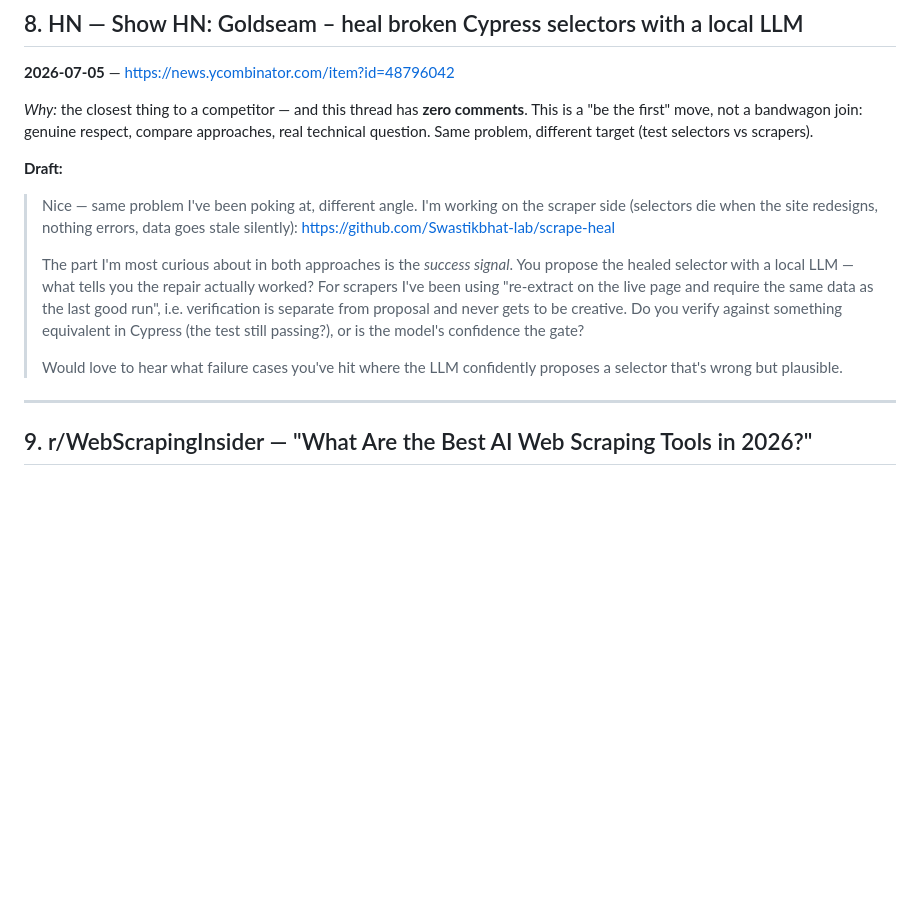
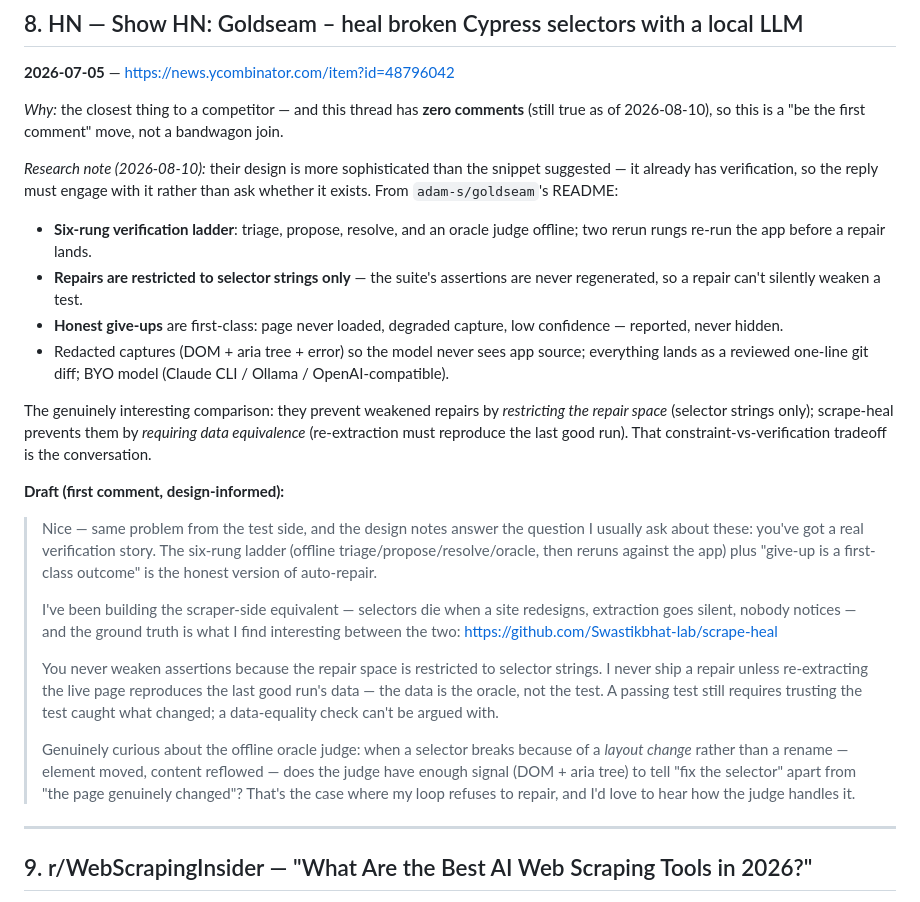
Before and after one commit to Swastikbhat-lab/scrape-heal, a Markdown page: marketing/ten-user-move.md, the part around the change. Rendered like a GitHub page; blank space fills up the shorter version.

Commit message:
Rewrite the Goldseam reply from its actual design details
The thread still has zero comments, so the fully-informed reply comes from
adam-s/goldseam's README: a six-rung verification ladder (offline
triage/propose/resolve/oracle judge + two app reruns), redacted captures,
honest give-ups, and repairs restricted to selector strings so assertions
can never be weakened. The reply now engages that design instead of asking
whether verification exists, and surfaces the real tradeoff: Goldseam
prevents weakened repairs by constraining the repair space, scrape-heal by
requiring data equivalence against the last good run. The #10
"different-from-Goldseam" archetype is informed the same way.

🤖 Generated with Codebuff
Co-Authored-By: Codebuff <noreply@codebuff.com>

```diff
--- a/marketing/ten-user-move.md
+++ b/marketing/ten-user-move.md
@@ -213,26 +213,52 @@ a bad selector setup" — the thread is ripe for the baseline-validation framing
 ## 8. HN — Show HN: Goldseam – heal broken Cypress selectors with a local LLM
 **2026-07-05** — https://news.ycombinator.com/item?id=48796042
 
-*Why:* the closest thing to a competitor — and this thread has **zero comments**.
-This is a "be the first" move, not a bandwagon join: genuine respect, compare
-approaches, real technical question. Same problem, different target (test
-selectors vs scrapers).
+*Why:* the closest thing to a competitor — and this thread has **zero comments**
+(still true as of 2026-08-10), so this is a "be the first comment" move, not a
+bandwagon join.
 
-**Draft:**
-> Nice — same problem I've been poking at, different angle. I'm working on the
-> scraper side (selectors die when the site redesigns, nothing errors, data goes
-> stale silently): https://github.com/Swastikbhat-lab/scrape-heal
+*Research note (2026-08-10):* their design is more sophisticated than the
+snippet suggested — it already has verification, so the reply must engage with
+it rather than ask whether it exists. From `adam-s/goldseam`'s README:
+
+- **Six-rung verification ladder**: triage, propose, resolve, and an oracle
+  judge offline; two rerun rungs re-run the app before a repair lands.
+- **Repairs are restricted to selector strings only** — the suite's assertions
+  are never regenerated, so a repair can't silently weaken a test.
+- **Honest give-ups** are first-class: page never loaded, degraded capture,
+  low confidence — reported, never hidden.
+- Redacted captures (DOM + aria tree + error) so the model never sees app
+  source; everything lands as a reviewed one-line git diff; BYO model
+  (Claude CLI / Ollama / OpenAI-compatible).
+
+The genuinely interesting comparison: they prevent weakened repairs by
+*restricting the repair space* (selector strings only); scrape-heal prevents
+them by *requiring data equivalence* (re-extraction must reproduce the last
+good run). That constraint-vs-verification tradeoff is the conversation.
+
+**Draft (first comment, design-informed):**
+> Nice — same problem from the test side, and the design notes answer the
+> question I usually ask about these: you've got a real verification story.
+> The six-rung ladder (offline triage/propose/resolve/oracle, then reruns
+> against the app) plus "give-up is a first-class outcome" is the honest
+> version of auto-repair.
 >
-> The part I'm most curious about in both approaches is the *success signal*.
-> You propose the healed selector with a local LLM — what tells you the repair
-> actually worked? For scrapers I've been using "re-extract on the live page and
-> require the same data as the last good run", i.e. verification is separate
-> from proposal and never gets to be creative. Do you verify against something
-> equivalent in Cypress (the test still passing?), or is the model's confidence
-> the gate?
+> I've been building the scraper-side equivalent — selectors die when a site
+> redesigns, extraction goes silent, nobody notices — and the ground truth is
+> what I find interesting between the two: https://github.com/Swastikbhat-lab/scrape-heal
 >
-> Would love to hear what failure cases you've hit where the LLM confidently
-> proposes a selector that's wrong but plausible.
+> You never weaken assertions because the repair space is restricted to
+> selector strings. I never ship a repair unless re-extracting the live page
+> reproduces the last good run's data — the data is the oracle, not the test.
+> A passing test still requires trusting the test caught what changed; a
+> data-equality check can't be argued with.
+>
+> Genuinely curious about the offline oracle judge: when a selector breaks
+> because of a *layout change* rather than a rename — element moved, content
+> reflowed — does the judge have enough signal (DOM + aria tree) to tell
+> "fix the selector" apart from "the page genuinely changed"? That's the case
+> where my loop refuses to repair, and I'd love to hear how the judge handles
+> it.
 
 ---
 
```
Also changed, not shown: marketing/show-hn-replies.md (+14 -7 lines).
